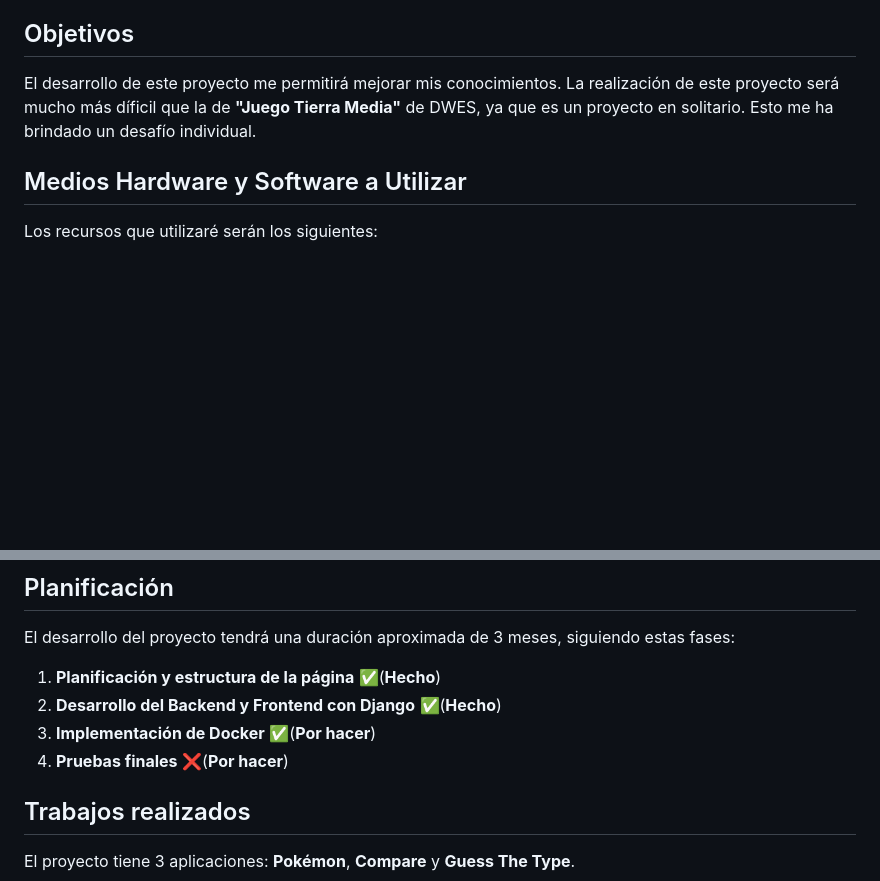
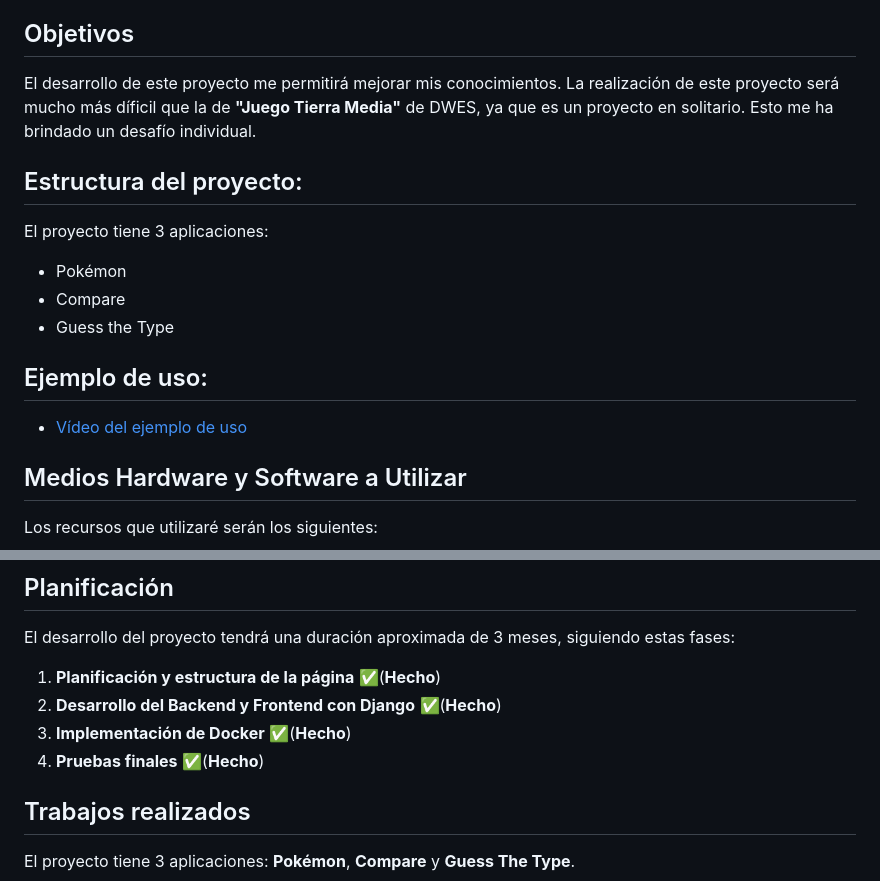
Before and after one commit to JesusGG208/infokedex, a Markdown page: README.md, 2 parts joined by grey strips. GitHub-like rendering; blank space fills up the shorter version.

Commit message:
README actualizado

```diff
--- a/README.md
+++ b/README.md
@@ -23,6 +23,15 @@ La realización de este proyecto será mucho más díficil que la de
 **"Juego Tierra Media"** de DWES, ya que es un proyecto en solitario.
 Esto me ha brindado un desafío individual.
 
+## Estructura del proyecto:
+El proyecto tiene 3 aplicaciones:
+- Pokémon
+- Compare
+- Guess the Type
+
+## Ejemplo de uso:
+- [Vídeo del ejemplo de uso](https://docs.google.com/document/d/1BEH45xROe2GPVugnBI5xSEPj3WAVwbsoft4em3WkPYg/edit?usp=sharing)
+
 ## Medios Hardware y Software a Utilizar
 Los recursos que utilizaré serán los siguientes:
 - **Hardware:** PC y dispositivos móviles para pruebas y desarrollo.
@@ -38,8 +47,8 @@ El desarrollo del proyecto tendrá una duración aproximada de 3 meses,
 siguiendo estas fases:
 1. **Planificación y estructura de la página** ✅(**Hecho**)
 2. **Desarrollo del Backend y Frontend con Django** ✅(**Hecho**)
-3. **Implementación de Docker** ✅(**Por hacer**)
-4. **Pruebas finales** ❌(**Por hacer**)
+3. **Implementación de Docker** ✅(**Hecho**)
+4. **Pruebas finales** ✅(**Hecho**)
 
 ## Trabajos realizados
 El proyecto tiene 3 aplicaciones: **Pokémon**, **Compare** y **Guess The Type**.
```
